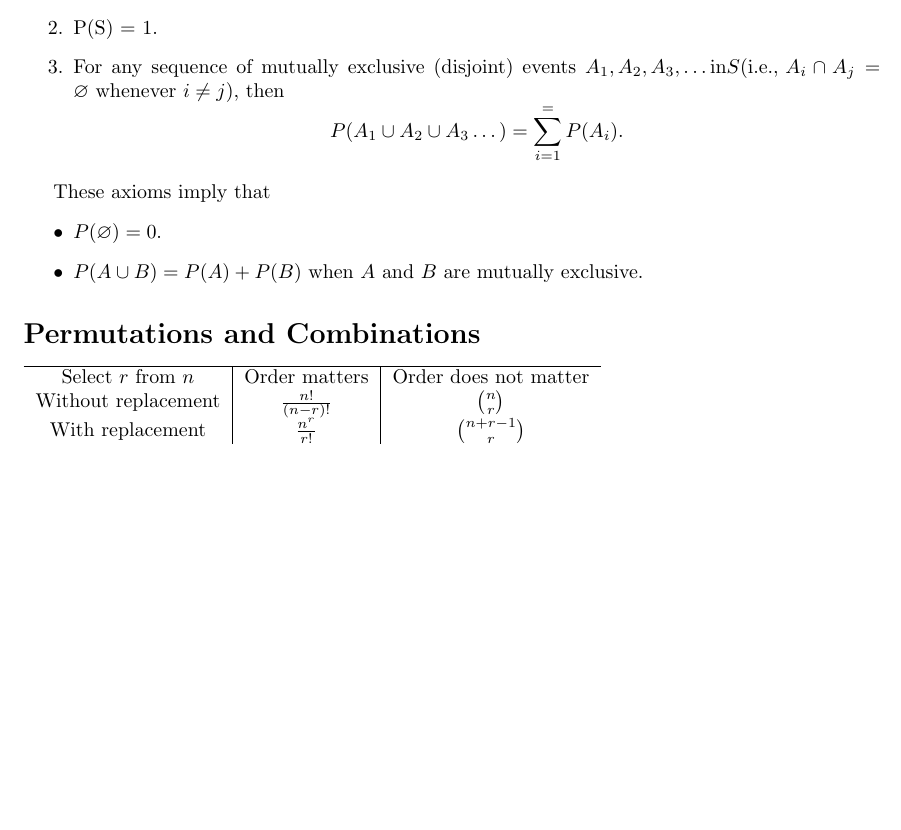
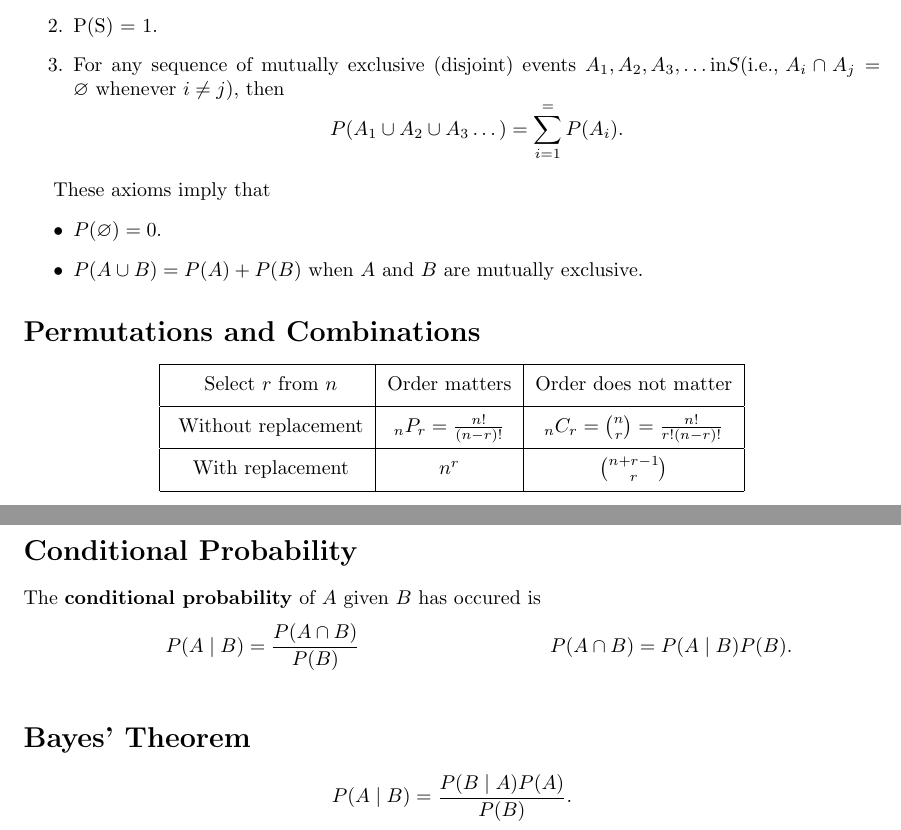
Before and after one commit to MSWS/MATH-341, a LaTeX document (StudyGuide/Midterm1/Study.tex): part of the page before the commit and two parts of pages 1 and 2 of 2 after it, the two joined at a grey line, cut so that both start at the same text, the shorter picture padded with empty space. Compiled offline with pdfLaTeX.

Commit message:
More work on study guide

```diff
--- a/StudyGuide/Midterm1/Study.tex
+++ b/StudyGuide/Midterm1/Study.tex
@@ -4,6 +4,7 @@
 \usepackage{amsmath, amssymb, amsthm}
 \usepackage{enumitem}
 \usepackage{tikz}
+\usepackage{multicol}
 
 \title{\vspace{-5ex}MATH 341 Study Guide \\ Midterm 1}
 \author{Isaac Boaz}
@@ -54,11 +55,36 @@ These axioms imply that
 \end{itemize}
 
 \section*{Permutations and Combinations}
-\begin{tabular}{c|c|c}
-    \hline
-    Select \(r\) from \(n\) & Order matters         & Order does not matter \\
-    Without replacement     & \(\frac{n!}{(n-r)!}\) & \(\binom{n}{r}\)      \\
-    With replacement        & \(\frac{n^r}{r!}\)    & \(\binom{n+r-1}{r}\)  \\
-\end{tabular}
+\begin{center}
+    \begin{tabular}{|c|c|c|}
+        \hline
+        \rule{0pt}{3ex} Select \(r\) from \(n\) & Order matters                    & Order does not matter                              \\[1ex]
+        \hline
+        \rule{0pt}{3ex} Without replacement     & \({}_nP_r  = \frac{n!}{(n-r)!}\) & \({}_nC_r = \binom{n}{r} = \frac{n!}{r!(n - r)!}\) \\[1ex]
+        \hline
+        \rule{0pt}{3ex} With replacement        & \(n^r\)                          & \(\binom{n+r-1}{r}\)                               \\[1ex]
+        \hline
+    \end{tabular}
+\end{center}
+
+\pagebreak
+
+\section*{Conditional Probability}
+The \textbf{conditional probability} of \(A\) given \(B\) has occured is
+\begin{multicols}{2}{\parbox[c][2em]{\hsize}{
+            \begin{equation*}
+                P(A \mid B) = \frac{P(A \cap B)}{P(B)}
+            \end{equation*}
+        }}
+    \columnbreak
+    \begin{equation*}
+        P(A \cap B) = P(A \mid B)P(B).
+    \end{equation*}
+\end{multicols}
+
+\section*{Bayes' Theorem}
+\begin{equation*}
+    P(A \mid B) = \frac{P(B \mid A)P(A)}{P(B)}.
+\end{equation*}
 
 \end{document}
```
Also changed, not shown: StudyGuide/Midterm1/Study.pdf.
